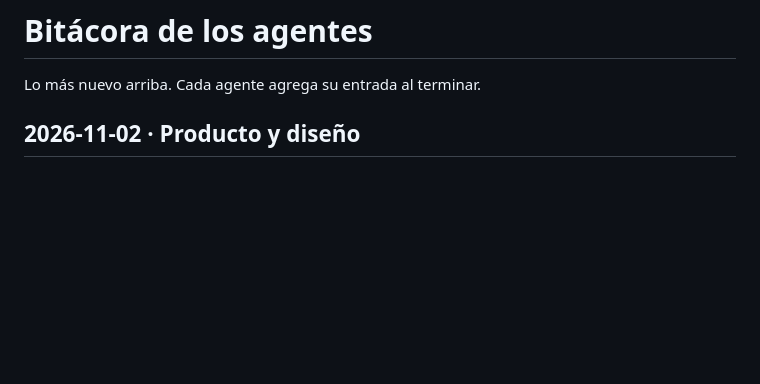
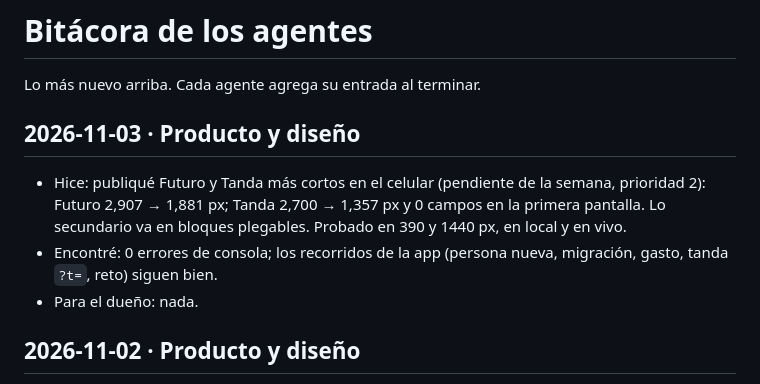
Before and after one commit to Alexsnri/README, a Markdown page: quincy/agentes/bitacora.md, the part around the change. GitHub-like rendering; blank space fills up the shorter version.

Commit message:
producto: bitácora y mediciones de Futuro y Tanda más cortos
Co-Authored-By: Claude Opus 5.5 <noreply@anthropic.com>
Claude-Session: https://claude.ai/code/session_01CDrQZQyAWcHbCAPJx5u5Eb

```diff
--- a/quincy/agentes/bitacora.md
+++ b/quincy/agentes/bitacora.md
@@ -1,6 +1,12 @@
 # Bitácora de los agentes
 
 Lo más nuevo arriba. Cada agente agrega su entrada al terminar.
+
+## 2026-11-03 · Producto y diseño
+- Hice: publiqué Futuro y Tanda más cortos en el celular (pendiente de la semana, prioridad 2): Futuro 2,907 → 1,881 px; Tanda
+  2,700 → 1,357 px y 0 campos en la primera pantalla. Lo secundario va en bloques plegables. Probado en 390 y 1440 px, en local y en vivo.
+- Encontré: 0 errores de consola; los recorridos de la app (persona nueva, migración, gasto, tanda `?t=`, reto) siguen bien.
+- Para el dueño: nada.
 
 ## 2026-11-02 · Producto y diseño
 - Hice: revisión del día del lanzamiento en quincy-mx.github.io (salud 0 errores; los 36 recorridos de la app, portada, calculadoras,
```
Also changed, not shown: 1 other file.
